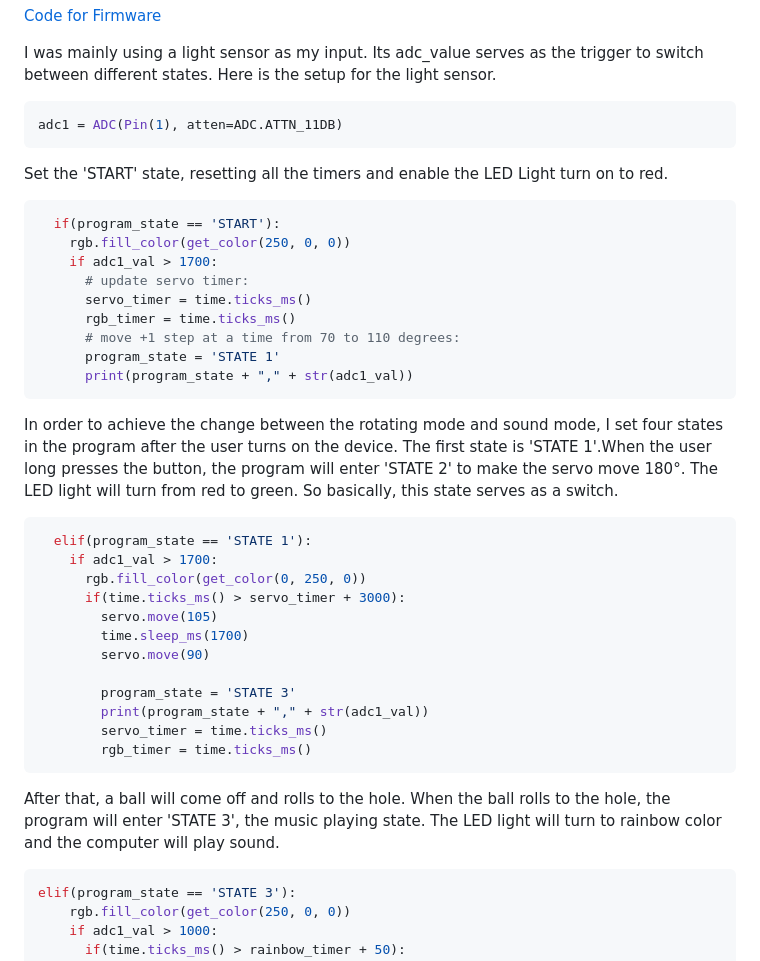
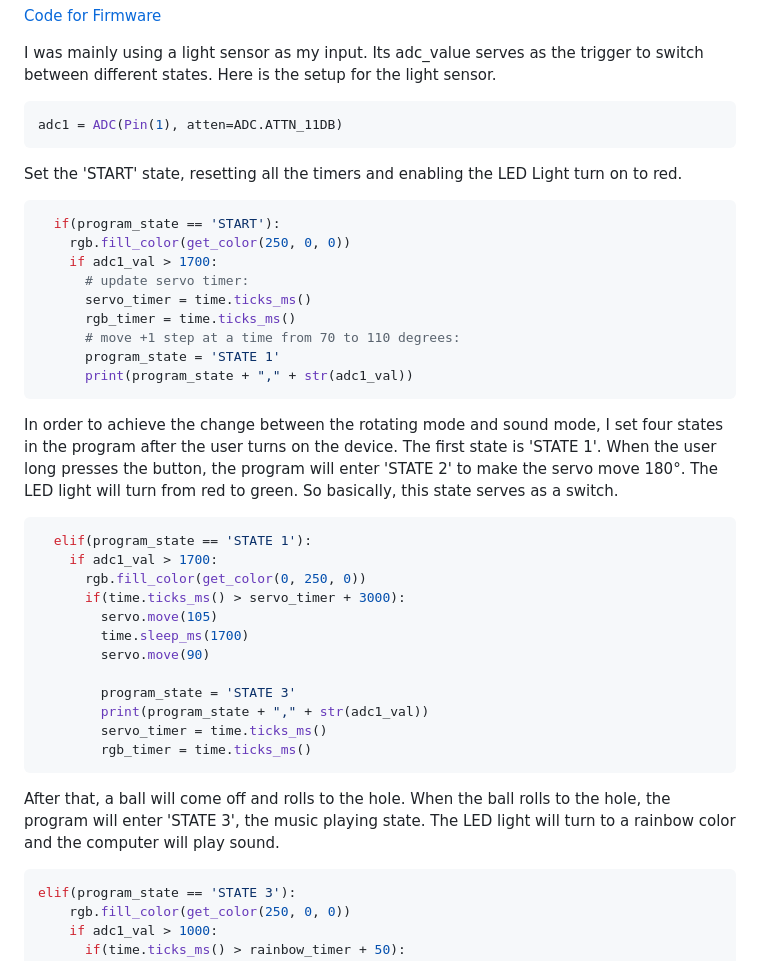
Before and after one commit to Lundanmu/IXD-WEEK2-yw, a Markdown page: final/README.md, the part around one of its changes. Rendered like a GitHub page.

````diff
--- a/final/README.md
+++ b/final/README.md
@@ -74,7 +74,7 @@ I was mainly using a light sensor as my input. Its adc_value serves as the trigg
 adc1 = ADC(Pin(1), atten=ADC.ATTN_11DB)
 ```
 
-Set the 'START' state, resetting all the timers and enable the LED Light turn on to red.
+Set the 'START' state, resetting all the timers and enabling the LED Light turn on to red.
 
 ``` Python
   if(program_state == 'START'):
@@ -88,7 +88,7 @@ Set the 'START' state, resetting all the timers and enable the LED Light turn on
       print(program_state + "," + str(adc1_val))
 ```
 
-In order to achieve the change between the rotating mode and sound mode, I set four states in the program after the user turns on the device. The first state is 'STATE 1'.When the user long presses the button, the program will enter 'STATE 2' to make the servo move 180°. The LED light will turn from red to green. So basically, this state serves as a switch.
+In order to achieve the change between the rotating mode and sound mode, I set four states in the program after the user turns on the device. The first state is 'STATE 1'. When the user long presses the button, the program will enter 'STATE 2' to make the servo move 180°. The LED light will turn from red to green. So basically, this state serves as a switch.
 
 ``` Python
   elif(program_state == 'STATE 1'):
@@ -104,7 +104,7 @@ In order to achieve the change between the rotating mode and sound mode, I set f
         servo_timer = time.ticks_ms()
         rgb_timer = time.ticks_ms()
 ```
-After that, a ball will come off and rolls to the hole. When the ball rolls to the hole, the program will enter 'STATE 3', the music playing state. The LED light will turn to rainbow color and the computer will play sound.
+After that, a ball will come off and rolls to the hole. When the ball rolls to the hole, the program will enter 'STATE 3', the music playing state. The LED light will turn to a rainbow color and the computer will play sound.
 
 ``` Python
 elif(program_state == 'STATE 3'):
````
Also changed, not shown: other parts of final/README.md (+9 -9 lines).
